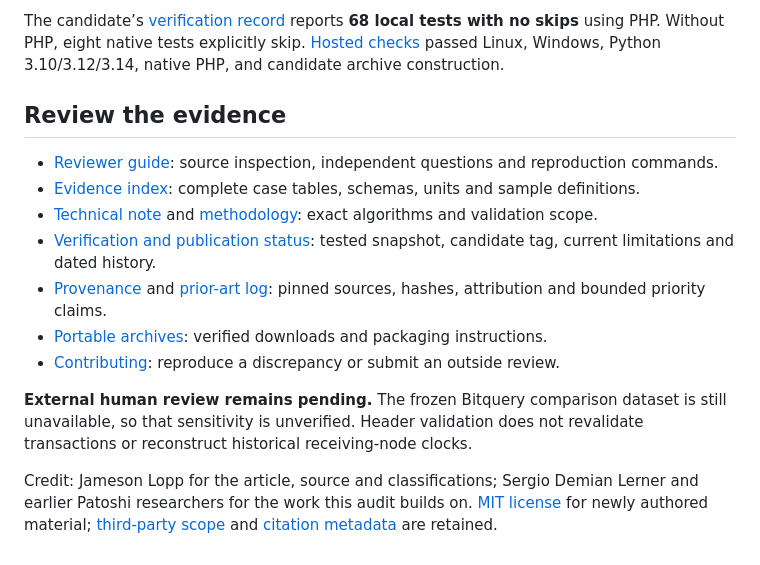
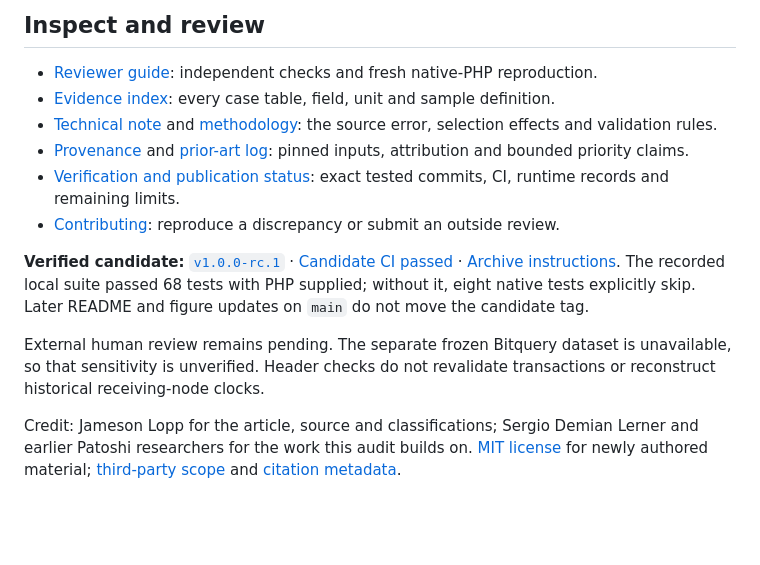
Before and after one commit to zakkeasterbrook/-patoshi-timing-audit, a Markdown page: README.md, the part around one of its changes. Drawn GitHub-style; blank space fills up the shorter version.

```diff
--- a/README.md
+++ b/README.md
@@ -71,16 +75,15 @@ The command validates the frozen inputs and header chain, regenerates every reta
 
-The candidate’s [verification record](results/current-verification/quality-pass/run.json) reports **68 local tests with no skips** using PHP. Without PHP, eight native tests explicitly skip. [Hosted checks](https://github.com/zakkeasterbrook/-patoshi-timing-audit/actions/runs/41086244756) passed Linux, Windows, Python 3.10/3.12/3.14, native PHP, and candidate archive construction.
+## Inspect and review
 
-## Review the evidence
-
-- [Reviewer guide](docs/reviewer-guide.md): source inspection, independent questions and reproduction commands.
-- [Evidence index](docs/evidence-index.md): complete case tables, schemas, units and sample definitions.
-- [Technical note](docs/technical-note.md) and [methodology](docs/methodology.md): exact algorithms and validation scope.
-- [Verification and publication status](docs/verification.md): tested snapshot, candidate tag, current limitations and dated history.
-- [Provenance](docs/provenance.md) and [prior-art log](docs/prior-art.md): pinned sources, hashes, attribution and bounded priority claims.
-- [Portable archives](docs/release-artifacts.md): verified downloads and packaging instructions.
+- [Reviewer guide](docs/reviewer-guide.md): independent checks and fresh native-PHP reproduction.
+- [Evidence index](docs/evidence-index.md): every case table, field, unit and sample definition.
+- [Technical note](docs/technical-note.md) and [methodology](docs/methodology.md): the source error, selection effects and validation rules.
+- [Provenance](docs/provenance.md) and [prior-art log](docs/prior-art.md): pinned inputs, attribution and bounded priority claims.
+- [Verification and publication status](docs/verification.md): exact tested commits, CI, runtime records and remaining limits.
 - [Contributing](CONTRIBUTING.md): reproduce a discrepancy or submit an outside review.
 
-**External human review remains pending.** The frozen Bitquery comparison dataset is still unavailable, so that sensitivity is unverified. Header validation does not revalidate transactions or reconstruct historical receiving-node clocks.
+**Verified candidate:** [`v1.0.0-rc.1`](https://github.com/zakkeasterbrook/-patoshi-timing-audit/tree/v1.0.0-rc.1) · [Candidate CI passed](https://github.com/zakkeasterbrook/-patoshi-timing-audit/actions/runs/41086244756) · [Archive instructions](docs/release-artifacts.md). The recorded local suite passed 68 tests with PHP supplied; without it, eight native tests explicitly skip. Later README and figure updates on `main` do not move the candidate tag.
 
-Credit: Jameson Lopp for the article, source and classifications; Sergio Demian Lerner and earlier Patoshi researchers for the work this audit builds on. [MIT license](LICENSE) for newly authored material; [third-party scope](THIRD_PARTY.md) and [citation metadata](CITATION.cff) are retained.
+External human review remains pending. The separate frozen Bitquery dataset is unavailable, so that sensitivity is unverified. Header checks do not revalidate transactions or reconstruct historical receiving-node clocks.
+
+Credit: Jameson Lopp for the article, source and classifications; Sergio Demian Lerner and earlier Patoshi researchers for the work this audit builds on. [MIT license](LICENSE) for newly authored material; [third-party scope](THIRD_PARTY.md) and [citation metadata](CITATION.cff).
```
Also changed, not shown: other parts of README.md (+42 -38 lines), CHANGELOG.md (+4 -0 lines), docs/figures/same_sample_comparison.png (added), 3 other files.
